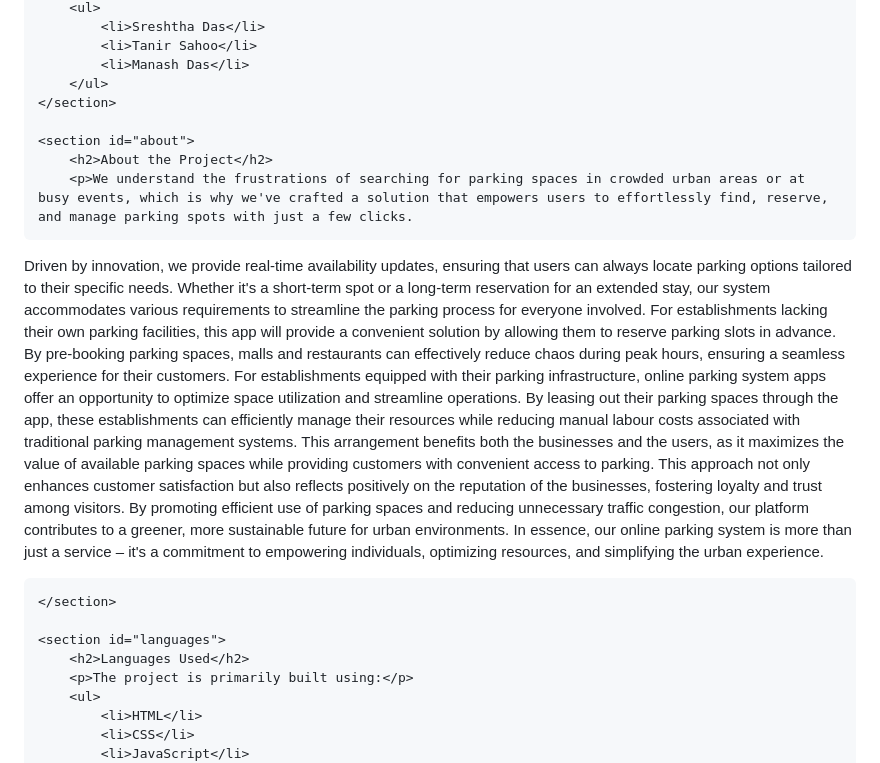
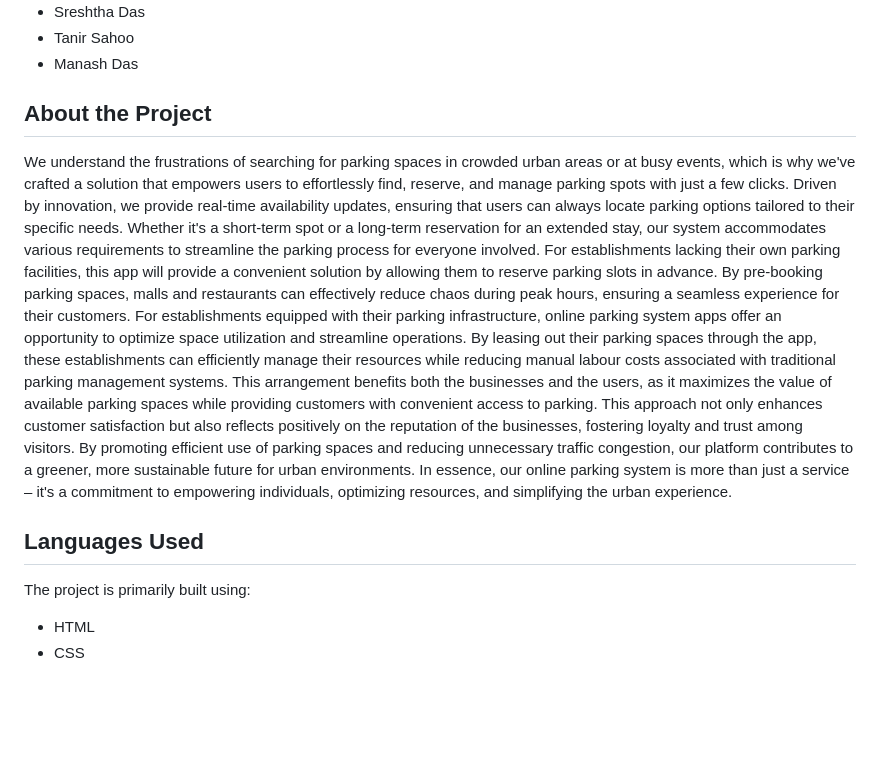
Before and after one commit to tanirsahoo/ParkoFriend, a Markdown page: README.md, the part around the change printed below. Rendered like a GitHub page; blank space fills up the shorter version.

```diff
--- a/README.md
+++ b/README.md
@@ -22,9 +22,9 @@
         </ul>
     </section>
 
-    <section id="about">
-        <h2>About the Project</h2>
-        <p>We understand the frustrations of searching for parking spaces in crowded urban areas or at busy events, which is why we've crafted a solution that empowers users to effortlessly find, reserve, and manage parking spots with just a few clicks.
+<section>
+        <h2> About the Project </h2>
+        <p> We understand the frustrations of searching for parking spaces in crowded urban areas or at busy events, which is why we've crafted a solution that empowers users to effortlessly find, reserve, and manage parking spots with just a few clicks.
 Driven by innovation, we provide real-time availability updates, ensuring that users can always locate parking options tailored to their specific needs. Whether it's a short-term spot  or a long-term reservation for an extended stay, our system accommodates various requirements to streamline the parking process for everyone involved.
 For establishments lacking their own parking facilities, this app will provide a convenient solution by allowing them to reserve parking slots in advance. By pre-booking parking spaces, malls and restaurants can effectively reduce chaos during peak hours, ensuring a seamless experience for their customers.
 For establishments equipped with their parking infrastructure, online parking system apps offer an opportunity to optimize space utilization and streamline operations. By leasing out their parking spaces through the app, these establishments can efficiently manage their resources while reducing manual labour costs associated with traditional parking management systems. This arrangement benefits both the businesses and the users, as it maximizes the value of available parking spaces while providing customers with convenient access to parking.
@@ -33,10 +33,10 @@ By promoting efficient use of parking spaces and reducing unnecessary traffic co
 In essence, our online parking system is more than just a service – it's a commitment to empowering individuals, optimizing resources, and simplifying the urban experience.
 </p>
 
-    </section>
+</section>
 
-    <section id="languages">
-        <h2>Languages Used</h2>
+<section >
+       <h2>Languages Used</h2>
         <p>The project is primarily built using:</p>
         <ul>
             <li>HTML</li>
```
Also changed, not shown: other parts of README.md (+5 -5 lines).
